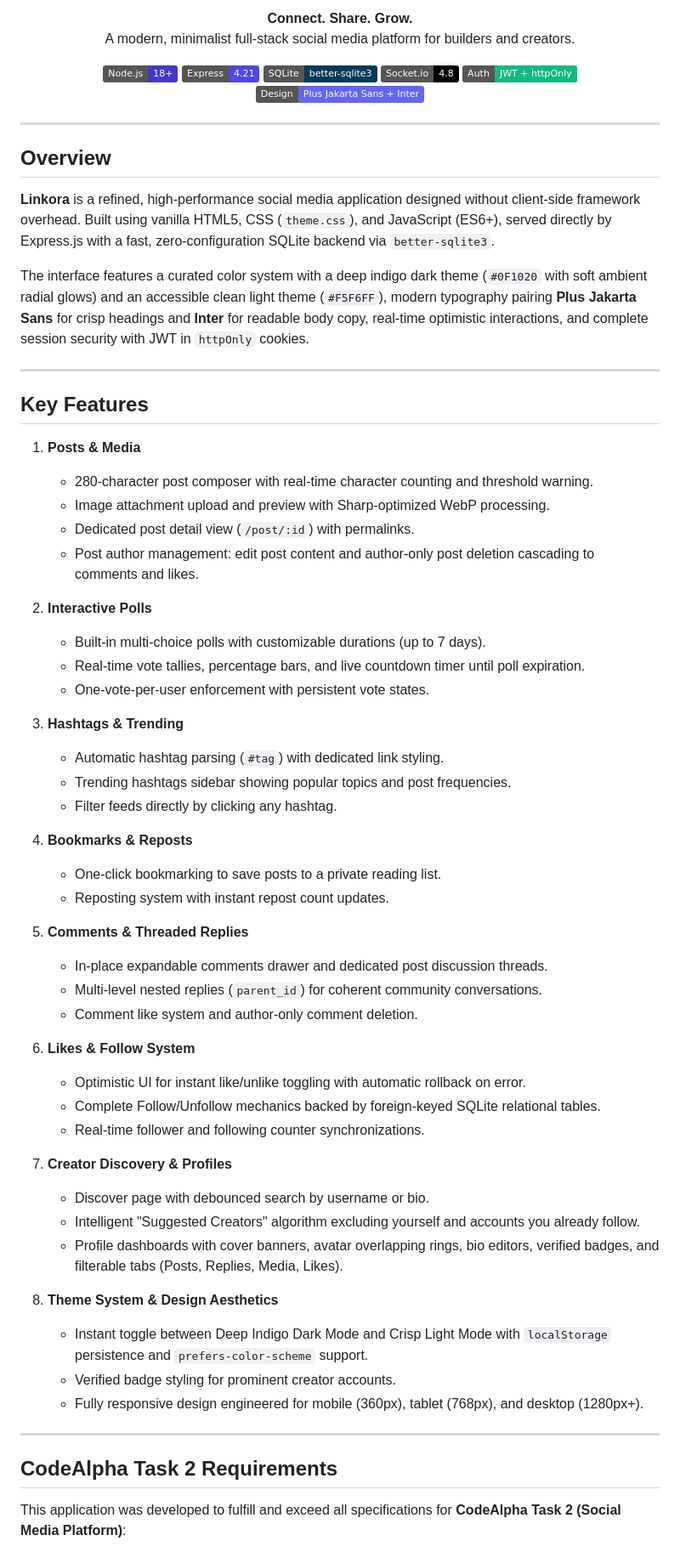
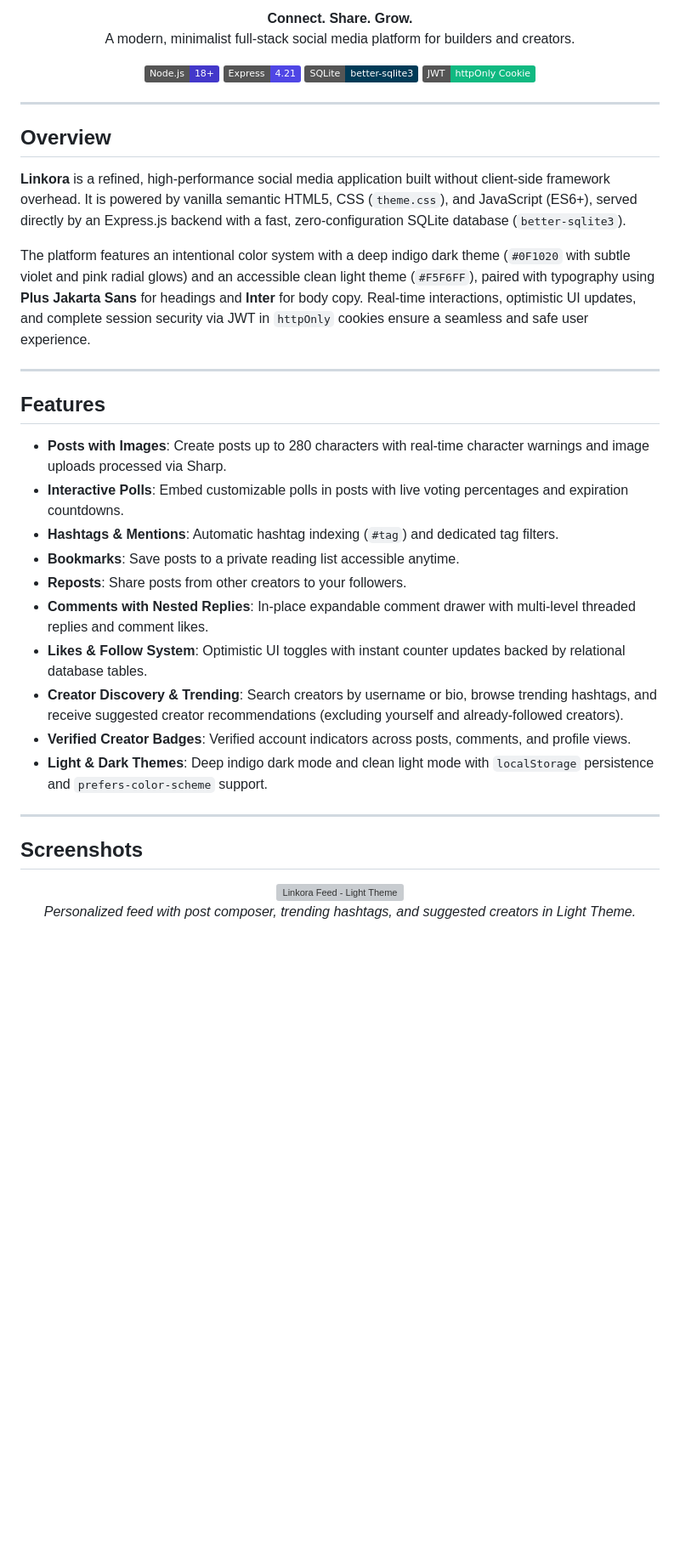
Before and after one commit to generalareas9-sys/CodeAlpha_SocialMediaPlatform, a Markdown page: README.md, the part around one of its changes. Shown at 85% size. Drawn GitHub-style; badges without logos; blank space fills up the shorter version; grey boxes are pictures that could not be loaded.

Commit message:
Polish Linkora: fixes, screenshots, README, license

```diff
--- a/README.md
+++ b/README.md
@@ -11,66 +11,39 @@
   <img src="https://img.shields.io/badge/Node.js-18+-4338CA?logo=node.js&logoColor=white" alt="Node.js" />
   <img src="https://img.shields.io/badge/Express-4.21-4F46E5?logo=express&logoColor=white" alt="Express" />
   <img src="https://img.shields.io/badge/SQLite-better--sqlite3-003B57?logo=sqlite&logoColor=white" alt="SQLite" />
-  <img src="https://img.shields.io/badge/Socket.io-4.8-010101?logo=socket.io&logoColor=white" alt="Socket.io" />
-  <img src="https://img.shields.io/badge/Auth-JWT%20%2B%20httpOnly-10B981" alt="Auth" />
-  <img src="https://img.shields.io/badge/Design-Plus%20Jakarta%20Sans%20%2B%20Inter-6366F1" alt="Design" />
+  <img src="https://img.shields.io/badge/JWT-httpOnly%20Cookie-10B981" alt="JWT" />
 </p>
 
 ---
 
 ## Overview
 
-**Linkora** is a refined, high-performance social media application designed without client-side framework overhead. Built using vanilla HTML5, CSS (`theme.css`), and JavaScript (ES6+), served directly by Express.js with a fast, zero-configuration SQLite backend via `better-sqlite3`.
+**Linkora** is a refined, high-performance social media application built without client-side framework overhead. It is powered by vanilla semantic HTML5, CSS (`theme.css`), and JavaScript (ES6+), served directly by an Express.js backend with a fast, zero-configuration SQLite database (`better-sqlite3`).
 
-The interface features a curated color system with a deep indigo dark theme (`#0F1020` with soft ambient radial glows) and an accessible clean light theme (`#F5F6FF`), modern typography pairing **Plus Jakarta Sans** for crisp headings and **Inter** for readable body copy, real-time optimistic interactions, and complete session security with JWT in `httpOnly` cookies.
+The platform features an intentional color system with a deep indigo dark theme (`#0F1020` with subtle violet and pink radial glows) and an accessible clean light theme (`#F5F6FF`), paired with typography using **Plus Jakarta Sans** for headings and **Inter** for body copy. Real-time interactions, optimistic UI updates, and complete session security via JWT in `httpOnly` cookies ensure a seamless and safe user experience.
 
 ---
 
-## Key Features
+## Features
 
-1. **Posts & Media**
-   - 280-character post composer with real-time character counting and threshold warning.
-   - Image attachment upload and preview with Sharp-optimized WebP processing.
-   - Dedicated post detail view (`/post/:id`) with permalinks.
-   - Post author management: edit post content and author-only post deletion cascading to comments and likes.
-
-2. **Interactive Polls**
-   - Built-in multi-choice polls with customizable durations (up to 7 days).
-   - Real-time vote tallies, percentage bars, and live countdown timer until poll expiration.
-   - One-vote-per-user enforcement with persistent vote states.
-
-3. **Hashtags & Trending**
-   - Automatic hashtag parsing (`#tag`) with dedicated link styling.
-   - Trending hashtags sidebar showing popular topics and post frequencies.
-   - Filter feeds directly by clicking any hashtag.
-
-4. **Bookmarks & Reposts**
-   - One-click bookmarking to save posts to a private reading list.
-   - Reposting system with instant repost count updates.
-
-5. **Comments & Threaded Replies**
-   - In-place expandable comments drawer and dedicated post discussion threads.
-   - Multi-level nested replies (`parent_id`) for coherent community conversations.
-   - Comment like system and author-only comment deletion.
-
-6. **Likes & Follow System**
-   - Optimistic UI for instant like/unlike toggling with automatic rollback on error.
-   - Complete Follow/Unfollow mechanics backed by foreign-keyed SQLite relational tables.
-   - Real-time follower and following counter synchronizations.
-
-7. **Creator Discovery & Profiles**
-   - Discover page with debounced search by username or bio.
-   - Intelligent "Suggested Creators" algorithm excluding yourself and accounts you already follow.
-   - Profile dashboards with cover banners, avatar overlapping rings, bio editors, verified badges, and filterable tabs (Posts, Replies, Media, Likes).
-
-8. **Theme System & Design Aesthetics**
-   - Instant toggle between Deep Indigo Dark Mode and Crisp Light Mode with `localStorage` persistence and `prefers-color-scheme` support.
-   - Verified badge styling for prominent creator accounts.
-   - Fully responsive design engineered for mobile (360px), tablet (768px), and desktop (1280px+).
+- **Posts with Images**: Create posts up to 280 characters with real-time character warnings and image uploads processed via Sharp.
+- **Interactive Polls**: Embed customizable polls in posts with live voting percentages and expiration countdowns.
+- **Hashtags & Mentions**: Automatic hashtag indexing (`#tag`) and dedicated tag filters.
+- **Bookmarks**: Save posts to a private reading list accessible anytime.
+- **Reposts**: Share posts from other creators to your followers.
+- **Comments with Nested Replies**: In-place expandable comment drawer with multi-level threaded replies and comment likes.
+- **Likes & Follow System**: Optimistic UI toggles with instant counter updates backed by relational database tables.
+- **Creator Discovery & Trending**: Search creators by username or bio, browse trending hashtags, and receive suggested creator recommendations (excluding yourself and already-followed creators).
+- **Verified Creator Badges**: Verified account indicators across posts, comments, and profile views.
+- **Light & Dark Themes**: Deep indigo dark mode and clean light mode with `localStorage` persistence and `prefers-color-scheme` support.
 
 ---
 
-## CodeAlpha Task 2 Requirements
+## Screenshots
 
-This application was developed to fulfill and exceed all specifications for **CodeAlpha Task 2 (Social Media Platform)**:
+<p align="center">
+  <img src="screenshots/feed-light.png" alt="Linkora Feed - Light Theme" width="750" />
+  <br />
+  <em>Personalized feed with post composer, trending hashtags, and suggested creators in Light Theme.</em>
+</p>
 
```
Also changed, not shown: other parts of README.md (+107 -92 lines), screenshots/discover.png, screenshots/landing.png (added), screenshots/login.png, screenshots/profile.png, 9 other files.
